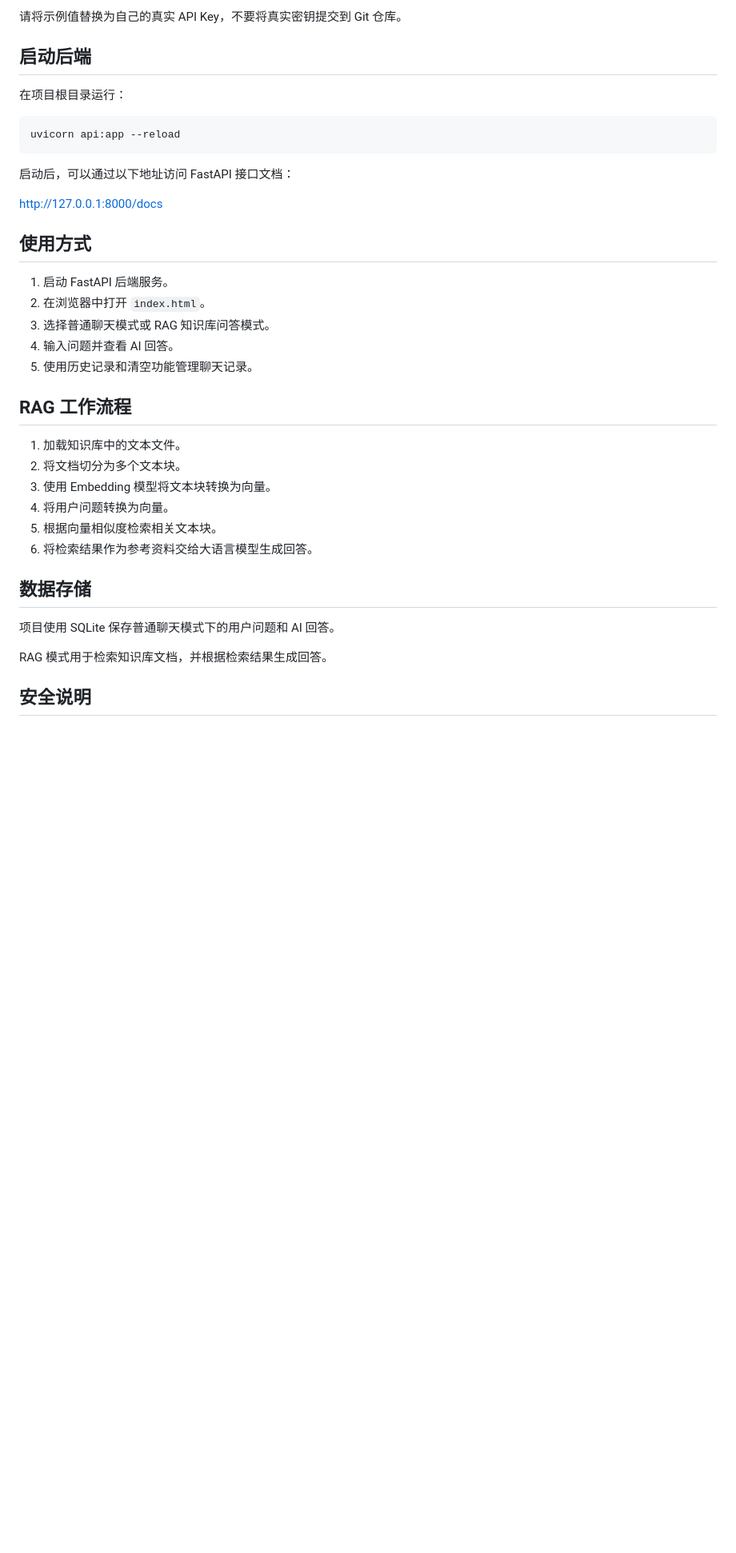
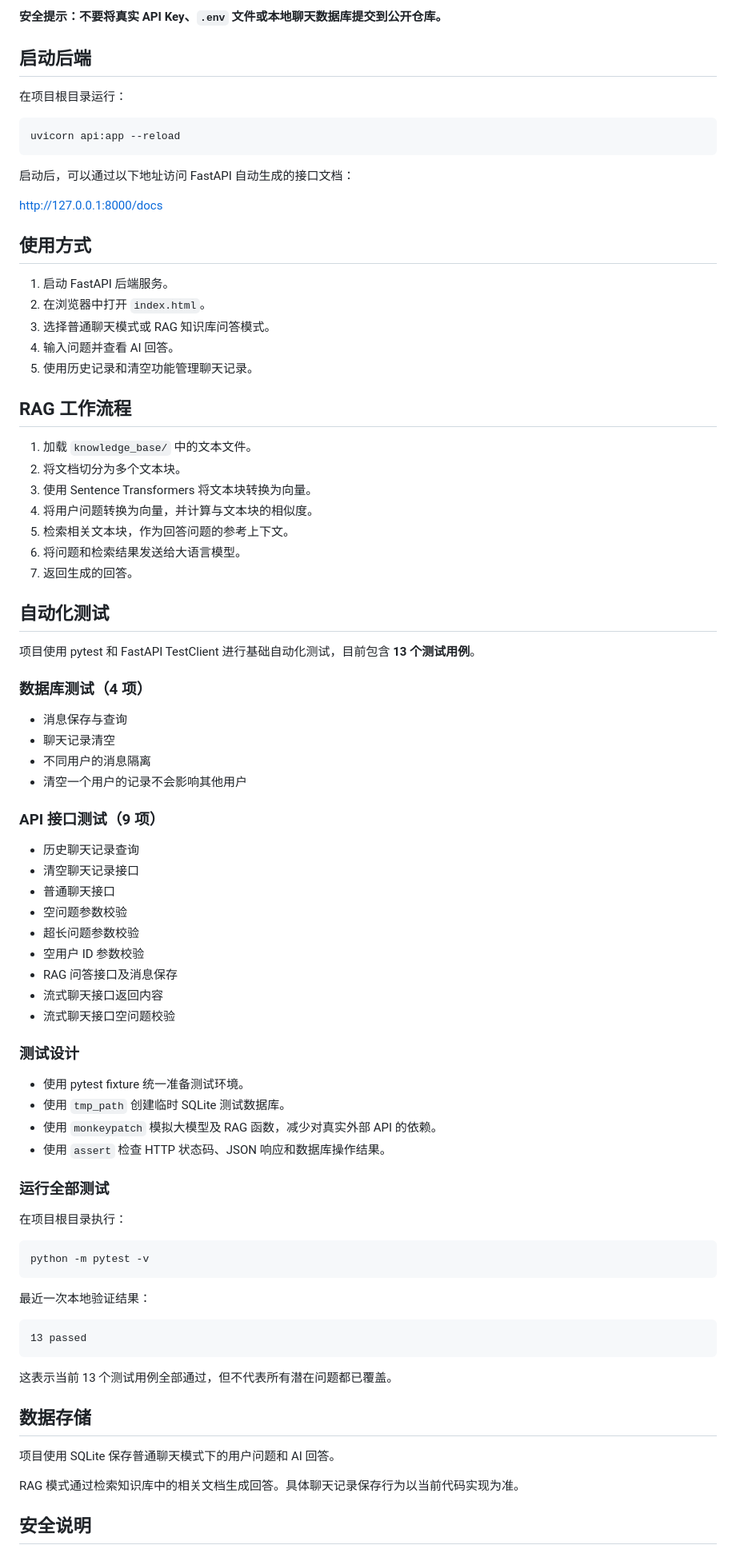
Before and after one commit to c18124/AI-Chat-Assistant, a Markdown page: README.md, the part around one of its changes. Shown at 80% size. Drawn GitHub-style; blank space fills up the shorter version.

````diff
--- a/README.md
+++ b/README.md
@@ -246,5 +123,6 @@ DEEPSEEK_API_KEY=你的DeepSeek_API_Key
 
-请将示例值替换为自己的真实 API Key，不要将真实密钥提交到 Git 仓库。
+**安全提示：不要将真实 API Key、`.env` 文件或本地聊天数据库提交到公开仓库。**
+
 ## 启动后端
 
 在项目根目录运行：
@@ -253,7 +131,7 @@ DEEPSEEK_API_KEY=你的DeepSeek_API_Key
 uvicorn api:app --reload
 ```
 
-启动后，可以通过以下地址访问 FastAPI 接口文档：
+启动后，可以通过以下地址访问 FastAPI 自动生成的接口文档：
 
 http://127.0.0.1:8000/docs
 
@@ -267,18 +145,65 @@ http://127.0.0.1:8000/docs
 
 ## RAG 工作流程
 
-1. 加载知识库中的文本文件。
+1. 加载 `knowledge_base/` 中的文本文件。
 2. 将文档切分为多个文本块。
-3. 使用 Embedding 模型将文本块转换为向量。
-4. 将用户问题转换为向量。
-5. 根据向量相似度检索相关文本块。
-6. 将检索结果作为参考资料交给大语言模型生成回答。
+3. 使用 Sentence Transformers 将文本块转换为向量。
+4. 将用户问题转换为向量，并计算与文本块的相似度。
+5. 检索相关文本块，作为回答问题的参考上下文。
+6. 将问题和检索结果发送给大语言模型。
+7. 返回生成的回答。
+
+## 自动化测试
+
+项目使用 pytest 和 FastAPI TestClient 进行基础自动化测试，目前包含 **13 个测试用例**。
+
+### 数据库测试（4 项）
+
+- 消息保存与查询
+- 聊天记录清空
+- 不同用户的消息隔离
+- 清空一个用户的记录不会影响其他用户
+
+### API 接口测试（9 项）
+
+- 历史聊天记录查询
+- 清空聊天记录接口
+- 普通聊天接口
+- 空问题参数校验
+- 超长问题参数校验
+- 空用户 ID 参数校验
+- RAG 问答接口及消息保存
+- 流式聊天接口返回内容
+- 流式聊天接口空问题校验
+
+### 测试设计
+
+- 使用 pytest fixture 统一准备测试环境。
+- 使用 `tmp_path` 创建临时 SQLite 测试数据库。
+- 使用 `monkeypatch` 模拟大模型及 RAG 函数，减少对真实外部 API 的依赖。
+- 使用 `assert` 检查 HTTP 状态码、JSON 响应和数据库操作结果。
+
+### 运行全部测试
+
+在项目根目录执行：
+
+```bash
+python -m pytest -v
+```
+
+最近一次本地验证结果：
+
+```text
+13 passed
+```
+
+这表示当前 13 个测试用例全部通过，但不代表所有潜在问题都已覆盖。
 
 ## 数据存储
 
 项目使用 SQLite 保存普通聊天模式下的用户问题和 AI 回答。
 
-RAG 模式用于检索知识库文档，并根据检索结果生成回答。
+RAG 模式通过检索知识库中的相关文档生成回答。具体聊天记录保存行为以当前代码实现为准。
 
 ## 安全说明
 
````
Also changed, not shown: other parts of README.md (+37 -159 lines).
